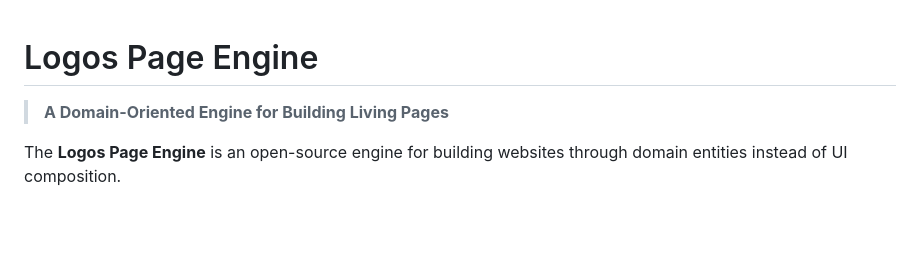
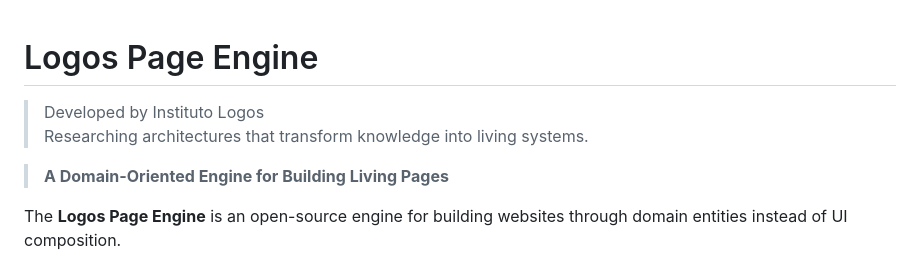
Before and after one commit to lookjota/amigo-do-lar-v2, a Markdown page: README.md, the part around the change. GitHub-like rendering; blank space fills up the shorter version.

```diff
--- a/README.md
+++ b/README.md
@@ -1,4 +1,8 @@
 # Logos Page Engine
+
+> Developed by Instituto Logos
+> Researching architectures that transform knowledge into living systems.
+
 
 > **A Domain-Oriented Engine for Building Living Pages**
 
```
Also changed, not shown: ARCHITECTURE.md (+319 -252 lines).
